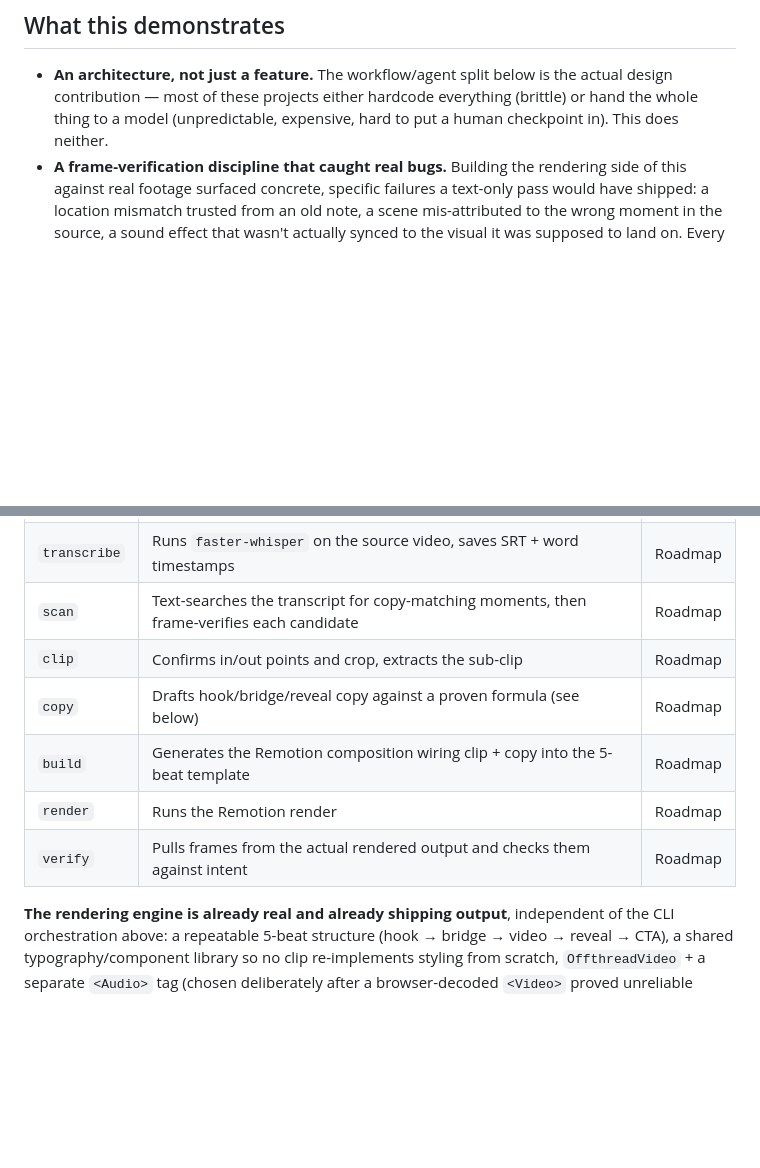
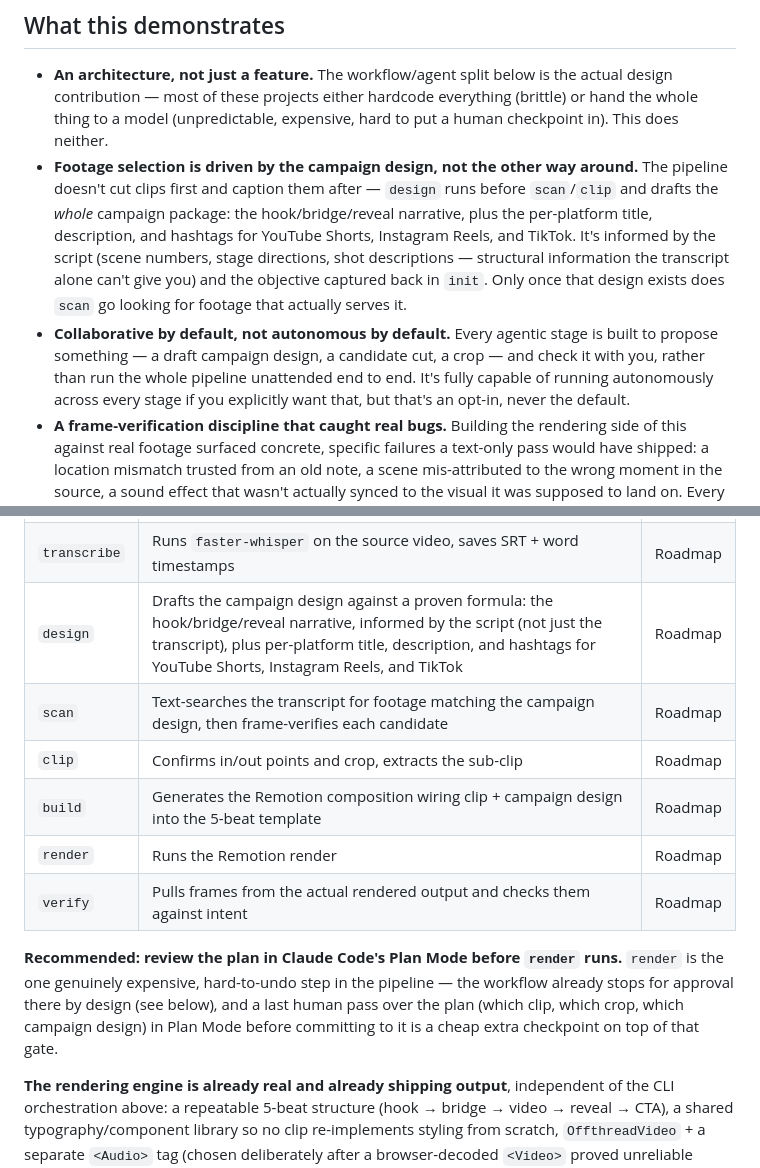
Before and after one commit to JatinPushkarna/Cut-Short, a Markdown page: README.md, 2 parts joined by grey strips. Drawn GitHub-style; blank space fills up the shorter version.

Commit message:
Document campaign-design-first pipeline and collaborative-by-default model
Highlights three things the README previously undersold: footage selection
is driven by the campaign design (script-informed hook/bridge/reveal plus
per-platform title/description/hashtags), not cut-first-caption-later; the
agentic stages are collaborative by default, autonomous only on request;
and Plan Mode is recommended before the render stage specifically, since
that's the one genuinely expensive and hard-to-undo step.

Reorders the pipeline table so `design` (renamed from `copy`) runs before
`scan`/`clip`, matching the actual dependency between them.

Co-Authored-By: Claude Sonnet 5 <noreply@anthropic.com>

```diff
--- a/README.md
+++ b/README.md
@@ -7,6 +7,8 @@ This is a case study in a specific architectural question that most "AI tool" pr
 ## What this demonstrates
 
 - **An architecture, not just a feature.** The workflow/agent split below is the actual design contribution — most of these projects either hardcode everything (brittle) or hand the whole thing to a model (unpredictable, expensive, hard to put a human checkpoint in). This does neither.
+- **Footage selection is driven by the campaign design, not the other way around.** The pipeline doesn't cut clips first and caption them after — `design` runs before `scan`/`clip` and drafts the *whole* campaign package: the hook/bridge/reveal narrative, plus the per-platform title, description, and hashtags for YouTube Shorts, Instagram Reels, and TikTok. It's informed by the script (scene numbers, stage directions, shot descriptions — structural information the transcript alone can't give you) and the objective captured back in `init`. Only once that design exists does `scan` go looking for footage that actually serves it.
+- **Collaborative by default, not autonomous by default.** Every agentic stage is built to propose something — a draft campaign design, a candidate cut, a crop — and check it with you, rather than run the whole pipeline unattended end to end. It's fully capable of running autonomously across every stage if you explicitly want that, but that's an opt-in, never the default.
 - **A frame-verification discipline that caught real bugs.** Building the rendering side of this against real footage surfaced concrete, specific failures a text-only pass would have shipped: a location mismatch trusted from an old note, a scene mis-attributed to the wrong moment in the source, a sound effect that wasn't actually synced to the visual it was supposed to land on. Every one was caught by pulling real frames from the actual output and looking, not by trusting a clean log. That discipline is baked into the pipeline (`verify` stage), not a one-off fix.
 - **A real reliability finding, not a hypothetical one.** An earlier version of the scene-matching step used a different vision pipeline to batch-analyze footage. It shipped with a confirmed ~1–1.5s timestamp drift at cut boundaries — caught by a mandatory spot-check, not by trusting the pipeline's own self-reported confidence. That result is why Cut-Short's `scan` stage is designed text-search-first, frame-verify-second, rather than "point a model at the whole video and trust what comes back."
 - **A deliberate token-optimization strategy, not an afterthought.** Vision tokens scale directly with frame count and resolution — asking a model to "watch" a full-length video by sampling frames throughout gets expensive in direct proportion to how long the source footage is, and that cost hits before a single useful clip exists. Cut-Short's `scan` stage is architected to avoid that cost structure entirely: the transcript is searched as plain text first — free, exact, zero vision tokens — and only the small number of resulting candidate windows, seconds of footage rather than the whole file, ever get frames extracted and sent to a model. The expensive step only ever runs on the narrow slice that's already been shown to matter.
@@ -31,12 +33,14 @@ This is a case study in a specific architectural question that most "AI tool" pr
 |---|---|---|
 | `init` | Interactive requirements gathering → scaffolds the project folder + `Campaign/objective.md` | Shipped |
 | `transcribe` | Runs `faster-whisper` on the source video, saves SRT + word timestamps | Roadmap |
-| `scan` | Text-searches the transcript for copy-matching moments, then frame-verifies each candidate | Roadmap |
+| `design` | Drafts the campaign design against a proven formula: the hook/bridge/reveal narrative, informed by the script (not just the transcript), plus per-platform title, description, and hashtags for YouTube Shorts, Instagram Reels, and TikTok | Roadmap |
+| `scan` | Text-searches the transcript for footage matching the campaign design, then frame-verifies each candidate | Roadmap |
 | `clip` | Confirms in/out points and crop, extracts the sub-clip | Roadmap |
-| `copy` | Drafts hook/bridge/reveal copy against a proven formula (see below) | Roadmap |
-| `build` | Generates the Remotion composition wiring clip + copy into the 5-beat template | Roadmap |
+| `build` | Generates the Remotion composition wiring clip + campaign design into the 5-beat template | Roadmap |
 | `render` | Runs the Remotion render | Roadmap |
 | `verify` | Pulls frames from the actual rendered output and checks them against intent | Roadmap |
+
+**Recommended: review the plan in Claude Code's Plan Mode before `render` runs.** `render` is the one genuinely expensive, hard-to-undo step in the pipeline — the workflow already stops for approval there by design (see below), and a last human pass over the plan (which clip, which crop, which campaign design) in Plan Mode before committing to it is a cheap extra checkpoint on top of that gate.
 
 **The rendering engine is already real and already shipping output**, independent of the CLI orchestration above: a repeatable 5-beat structure (hook → bridge → video → reveal → CTA), a shared typography/component library so no clip re-implements styling from scratch, `OffthreadVideo` + a separate `<Audio>` tag (chosen deliberately after a browser-decoded `<Video>` proved unreliable against native 4K source), multi-speaker intercut support within a single continuously-extracted clip (per-segment `objectPosition` crops, one continuous audio track underneath, no re-exporting per speaker), and a punch-zoom effect that lands on a specific payoff frame instead of a generic hold. The CLI's `build`/`render` stages will wire into this engine directly, not replace it.
 
```
